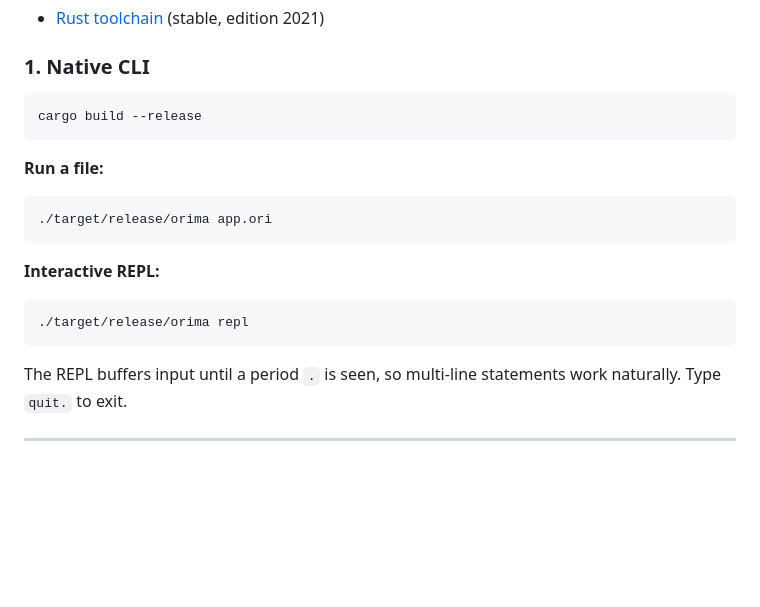
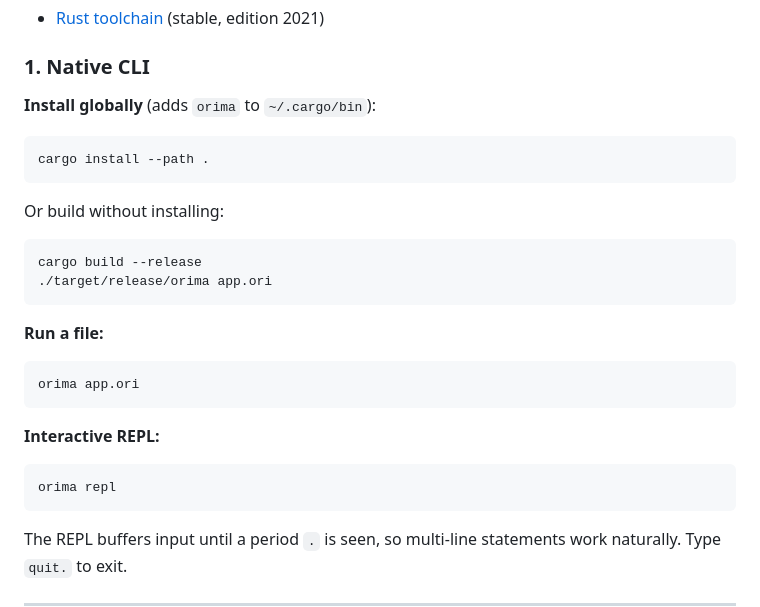
Before and after one commit to Orim2002/OrimaLang, a Markdown page: README.md, the part around the change. GitHub-like rendering; blank space fills up the shorter version.

Commit message:
Add cargo install instructions to README
Co-Authored-By: Claude Sonnet 4.6 <noreply@anthropic.com>

````diff
--- a/README.md
+++ b/README.md
@@ -219,18 +219,25 @@ set lower to name in lowercase.
 
 ### 1. Native CLI
 
+**Install globally** (adds `orima` to `~/.cargo/bin`):
+```bash
+cargo install --path .
+```
+
+Or build without installing:
 ```bash
 cargo build --release
+./target/release/orima app.ori
 ```
 
 **Run a file:**
 ```bash
-./target/release/orima app.ori
+orima app.ori
 ```
 
 **Interactive REPL:**
 ```bash
-./target/release/orima repl
+orima repl
 ```
 
 The REPL buffers input until a period `.` is seen, so multi-line statements work naturally.
````
